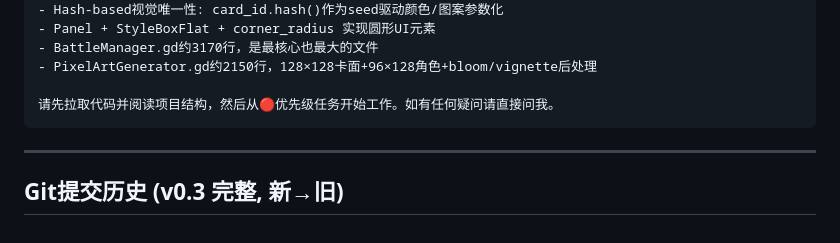
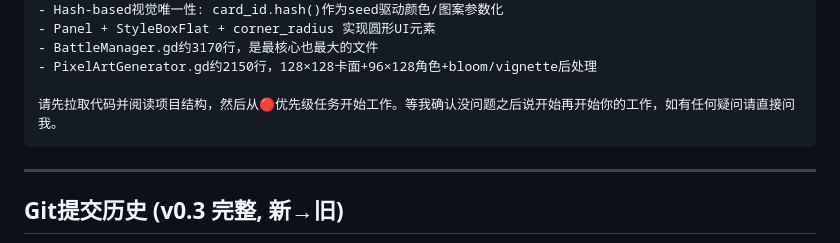
Before and after one commit to 9G420/CyberTao8, a Markdown page: Logs/CyberTao_Migration_Snapshot_.md, the part around the change. Rendered like a GitHub page.

Commit message:
Revise project start instructions
Updated instructions for starting work on the project.

````diff
--- a/Logs/CyberTao_Migration_Snapshot_.md
+++ b/Logs/CyberTao_Migration_Snapshot_.md
@@ -310,7 +310,7 @@ Git配置: user.name="9G420", user.email="9g420@users.noreply.github.com"
 - BattleManager.gd约3170行，是最核心也最大的文件
 - PixelArtGenerator.gd约2150行，128×128卡面+96×128角色+bloom/vignette后处理
 
-请先拉取代码并阅读项目结构，然后从🔴优先级任务开始工作。如有任何疑问请直接问我。
+请先拉取代码并阅读项目结构，然后从🔴优先级任务开始工作。等我确认没问题之后说开始再开始你的工作，如有任何疑问请直接问我。
 ```
 
 ---
````
